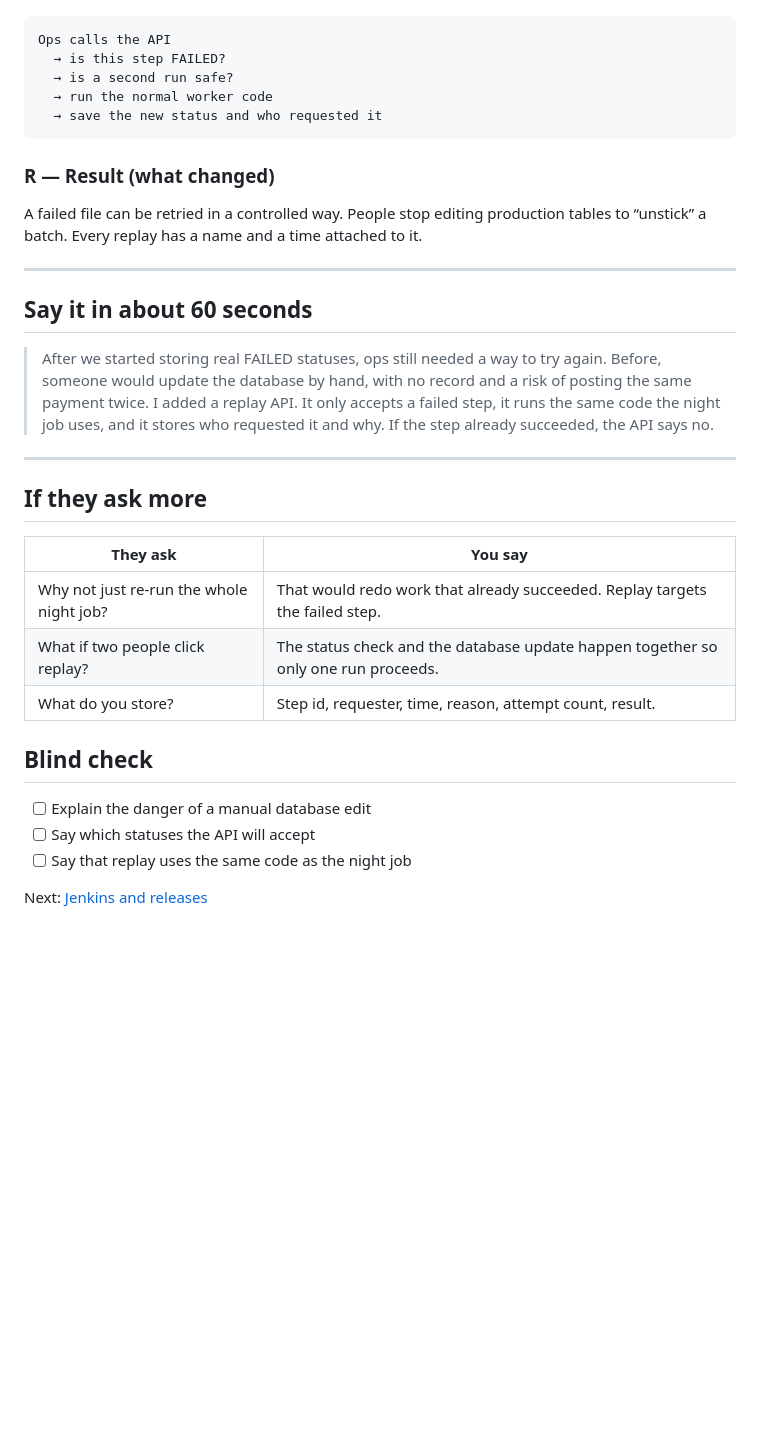
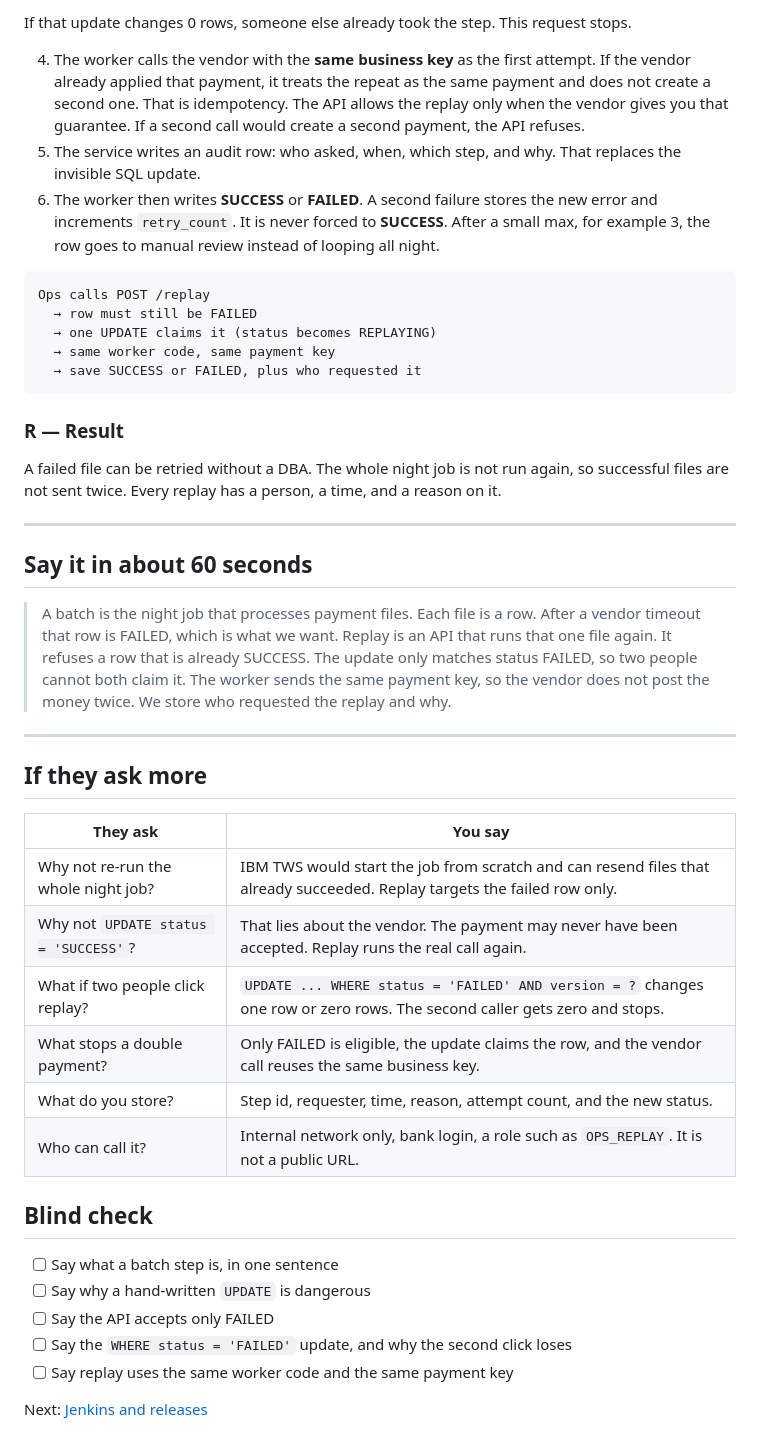
Before and after one commit to cipheraxat/ib-sde-interview-prep, a Markdown page: site/content/08-replay-api.md, the part around one of its changes. GitHub-like rendering; blank space fills up the shorter version.

````diff
--- a/site/content/08-replay-api.md
+++ b/site/content/08-replay-api.md
@@ -31,36 +66,46 @@ The API is small on purpose.
+If that update changes 0 rows, someone else already took the step. This request stops.
+
+4. The worker calls the vendor with the **same business key** as the first attempt. If the vendor already applied that payment, it treats the repeat as the same payment and does not create a second one. That is idempotency. The API allows the replay only when the vendor gives you that guarantee. If a second call would create a second payment, the API refuses.
+5. The service writes an audit row: who asked, when, which step, and why. That replaces the invisible SQL update.
+6. The worker then writes **SUCCESS** or **FAILED**. A second failure stores the new error and increments `retry_count`. It is never forced to **SUCCESS**. After a small max, for example 3, the row goes to manual review instead of looping all night.
 
 ```
-Ops calls the API
-  → is this step FAILED?
-  → is a second run safe?
-  → run the normal worker code
-  → save the new status and who requested it
+Ops calls POST /replay
+  → row must still be FAILED
+  → one UPDATE claims it (status becomes REPLAYING)
+  → same worker code, same payment key
+  → save SUCCESS or FAILED, plus who requested it
 ```
 
-### R — Result (what changed)
+### R — Result
 
-A failed file can be retried in a controlled way. People stop editing production tables to “unstick” a batch. Every replay has a name and a time attached to it.
+A failed file can be retried without a DBA. The whole night job is not run again, so successful files are not sent twice. Every replay has a person, a time, and a reason on it.
 
 ---
 
 ## Say it in about 60 seconds
 
-> After we started storing real FAILED statuses, ops still needed a way to try again. Before, someone would update the database by hand, with no record and a risk of posting the same payment twice. I added a replay API. It only accepts a failed step, it runs the same code the night job uses, and it stores who requested it and why. If the step already succeeded, the API says no.
+> A batch is the night job that processes payment files. Each file is a row. After a vendor timeout that row is FAILED, which is what we want. Replay is an API that runs that one file again. It refuses a row that is already SUCCESS. The update only matches status FAILED, so two people cannot both claim it. The worker sends the same payment key, so the vendor does not post the money twice. We store who requested the replay and why.
 
 ---
 
 ## If they ask more
 
 | They ask | You say |
-|----------|---------|
-| Why not just re-run the whole night job? | That would redo work that already succeeded. Replay targets the failed step. |
-| What if two people click replay? | The status check and the database update happen together so only one run proceeds. |
-| What do you store? | Step id, requester, time, reason, attempt count, result. |
+| --- | --- |
+| Why not re-run the whole night job? | IBM TWS would start the job from scratch and can resend files that already succeeded. Replay targets the failed row only. |
+| Why not `UPDATE status = 'SUCCESS'`? | That lies about the vendor. The payment may never have been accepted. Replay runs the real call again. |
+| What if two people click replay? | `UPDATE ... WHERE status = 'FAILED' AND version = ?` changes one row or zero rows. The second caller gets zero and stops. |
+| What stops a double payment? | Only FAILED is eligible, the update claims the row, and the vendor call reuses the same business key. |
+| What do you store? | Step id, requester, time, reason, attempt count, and the new status. |
+| Who can call it? | Internal network only, bank login, a role such as `OPS_REPLAY`. It is not a public URL. |
 
 ## Blind check
 
-- [ ] Explain the danger of a manual database edit
-- [ ] Say which statuses the API will accept
-- [ ] Say that replay uses the same code as the night job
+- [ ] Say what a batch step is, in one sentence
+- [ ] Say why a hand-written `UPDATE` is dangerous
+- [ ] Say the API accepts only FAILED
+- [ ] Say the `WHERE status = 'FAILED'` update, and why the second click loses
+- [ ] Say replay uses the same worker code and the same payment key
 
 Next: [Jenkins and releases](#/09-cicd-jenkins)
````
Also changed, not shown: other parts of site/content/08-replay-api.md (+51 -16 lines).
